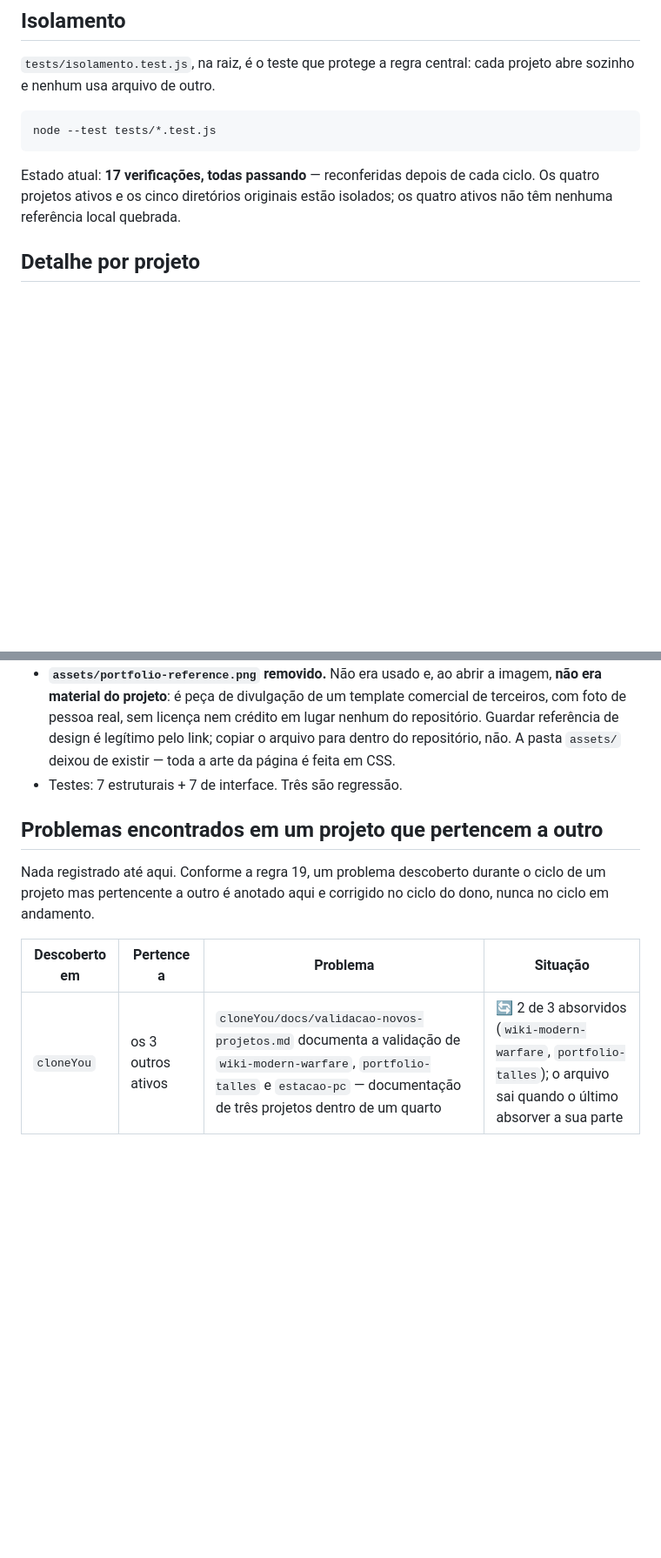
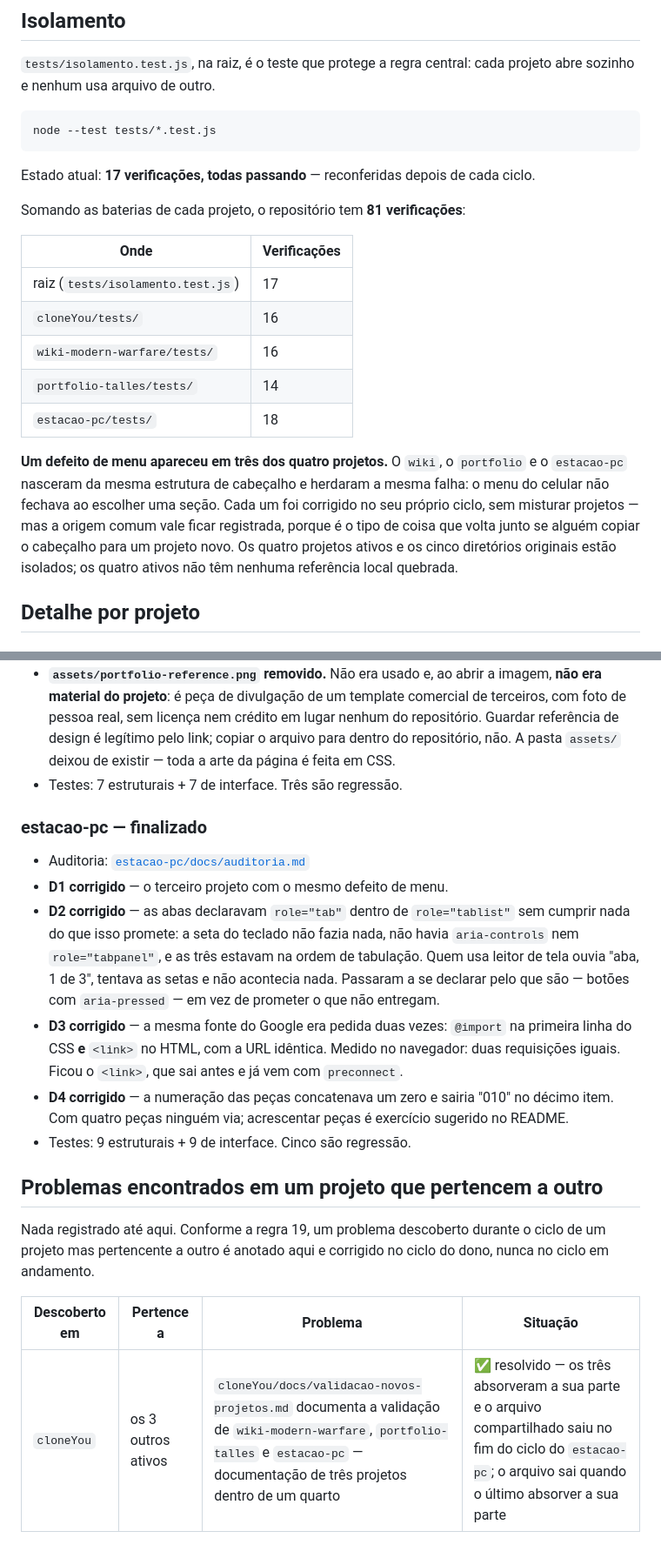
Before and after one commit to Lucas-Belucci-Bellini/OMEGA-ALFA-DELTA, a Markdown page: docs/STATUS-PROJETOS.md, 2 parts joined by grey strips. Shown at 87% size. Drawn GitHub-style; blank space fills up the shorter version.

Commit message:
docs: marcar o estacao-pc como concluido e somar as baterias
Os quatro projetos ativos estao fechados. 81 verificacoes no total.
Registrado que o mesmo defeito de menu apareceu em tres deles, por
terem nascido da mesma estrutura de cabecalho.

Co-Authored-By: Claude Opus 5 <noreply@anthropic.com>
Claude-Session: https://claude.ai/code/session_01KSu1Q8N1kTHEzxpxjdomte

````diff
--- a/docs/STATUS-PROJETOS.md
+++ b/docs/STATUS-PROJETOS.md
@@ -36,7 +36,24 @@ projeto abre sozinho e nenhum usa arquivo de outro.
 node --test tests/*.test.js
 ```
 
-Estado atual: **17 verificações, todas passando** — reconferidas depois de cada ciclo. Os quatro projetos ativos e os
+Estado atual: **17 verificações, todas passando** — reconferidas depois de cada ciclo.
+
+Somando as baterias de cada projeto, o repositório tem **81 verificações**:
+
+| Onde | Verificações |
+| --- | --- |
+| raiz (`tests/isolamento.test.js`) | 17 |
+| `cloneYou/tests/` | 16 |
+| `wiki-modern-warfare/tests/` | 16 |
+| `portfolio-talles/tests/` | 14 |
+| `estacao-pc/tests/` | 18 |
+
+**Um defeito de menu apareceu em três dos quatro projetos.** O `wiki`, o
+`portfolio` e o `estacao-pc` nasceram da mesma estrutura de cabeçalho e herdaram
+a mesma falha: o menu do celular não fechava ao escolher uma seção. Cada um foi
+corrigido no seu próprio ciclo, sem misturar projetos — mas a origem comum vale
+ficar registrada, porque é o tipo de coisa que volta junto se alguém copiar o
+cabeçalho para um projeto novo. Os quatro projetos ativos e os
 cinco diretórios originais estão isolados; os quatro ativos não têm nenhuma
 referência local quebrada.
 
@@ -99,6 +116,25 @@ referência local quebrada.
   deixou de existir — toda a arte da página é feita em CSS.
 - Testes: 7 estruturais + 7 de interface. Três são regressão.
 
+### estacao-pc — finalizado
+
+- Auditoria: [`estacao-pc/docs/auditoria.md`](../estacao-pc/docs/auditoria.md)
+- **D1 corrigido** — o terceiro projeto com o mesmo defeito de menu.
+- **D2 corrigido** — as abas declaravam `role="tab"` dentro de `role="tablist"`
+  sem cumprir nada do que isso promete: a seta do teclado não fazia nada, não
+  havia `aria-controls` nem `role="tabpanel"`, e as três estavam na ordem de
+  tabulação. Quem usa leitor de tela ouvia "aba, 1 de 3", tentava as setas e não
+  acontecia nada. Passaram a se declarar pelo que são — botões com
+  `aria-pressed` — em vez de prometer o que não entregam.
+- **D3 corrigido** — a mesma fonte do Google era pedida duas vezes: `@import` na
+  primeira linha do CSS **e** `<link>` no HTML, com a URL idêntica. Medido no
+  navegador: duas requisições iguais. Ficou o `<link>`, que sai antes e já vem
+  com `preconnect`.
+- **D4 corrigido** — a numeração das peças concatenava um zero e sairia "010" no
+  décimo item. Com quatro peças ninguém via; acrescentar peças é exercício
+  sugerido no README.
+- Testes: 9 estruturais + 9 de interface. Cinco são regressão.
+
 ## Problemas encontrados em um projeto que pertencem a outro
 
 Nada registrado até aqui. Conforme a regra 19, um problema descoberto durante o
@@ -107,4 +143,4 @@ do dono, nunca no ciclo em andamento.
 
 | Descoberto em | Pertence a | Problema | Situação |
 | --- | --- | --- | --- |
-| `cloneYou` | os 3 outros ativos | `cloneYou/docs/validacao-novos-projetos.md` documenta a validação de `wiki-modern-warfare`, `portfolio-talles` e `estacao-pc` — documentação de três projetos dentro de um quarto | 🔄 2 de 3 absorvidos (`wiki-modern-warfare`, `portfolio-talles`); o arquivo sai quando o último absorver a sua parte |
+| `cloneYou` | os 3 outros ativos | `cloneYou/docs/validacao-novos-projetos.md` documenta a validação de `wiki-modern-warfare`, `portfolio-talles` e `estacao-pc` — documentação de três projetos dentro de um quarto | ✅ resolvido — os três absorveram a sua parte e o arquivo compartilhado saiu no fim do ciclo do `estacao-pc`; o arquivo sai quando o último absorver a sua parte |
````
Also changed, not shown: other parts of docs/STATUS-PROJETOS.md (+1 -1 lines).
